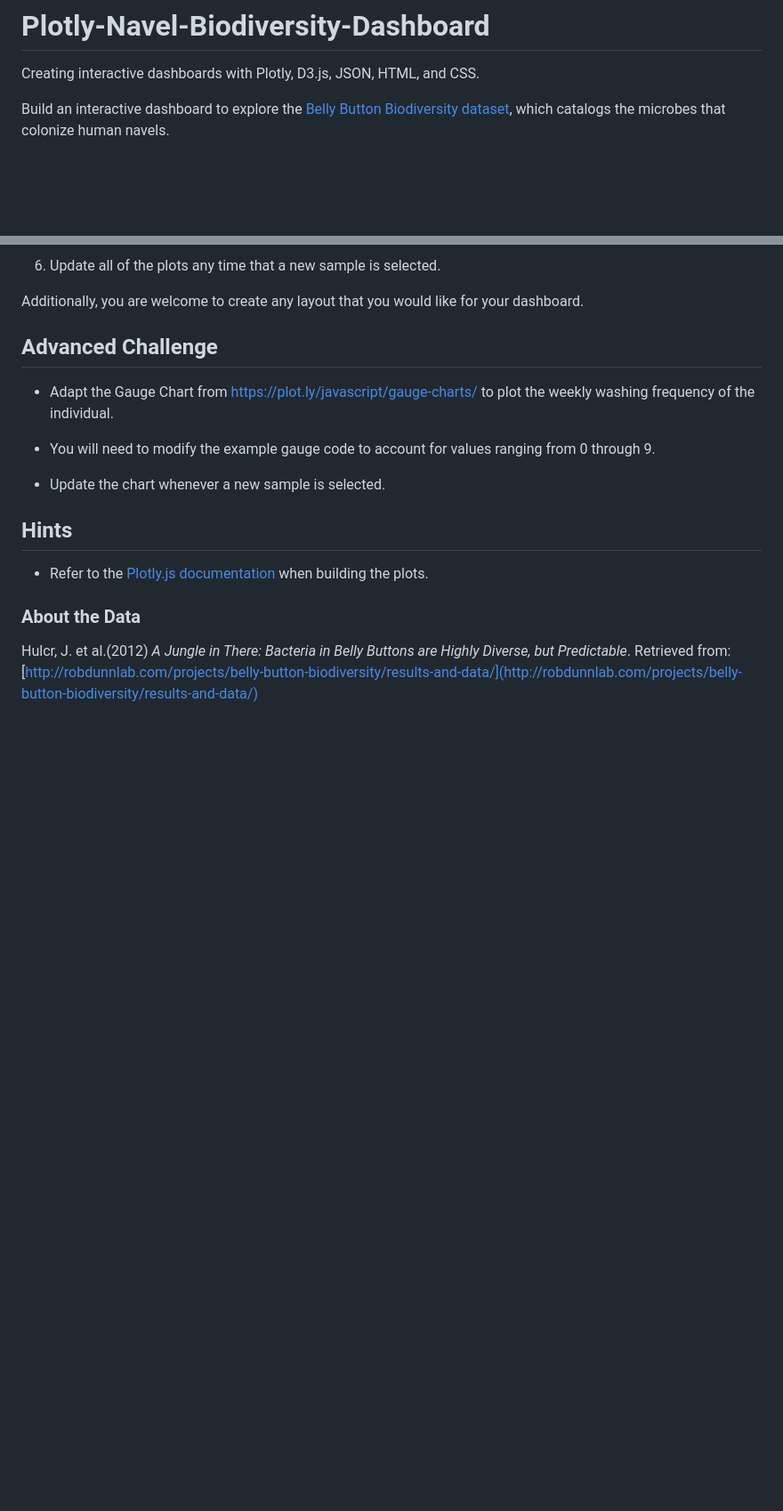
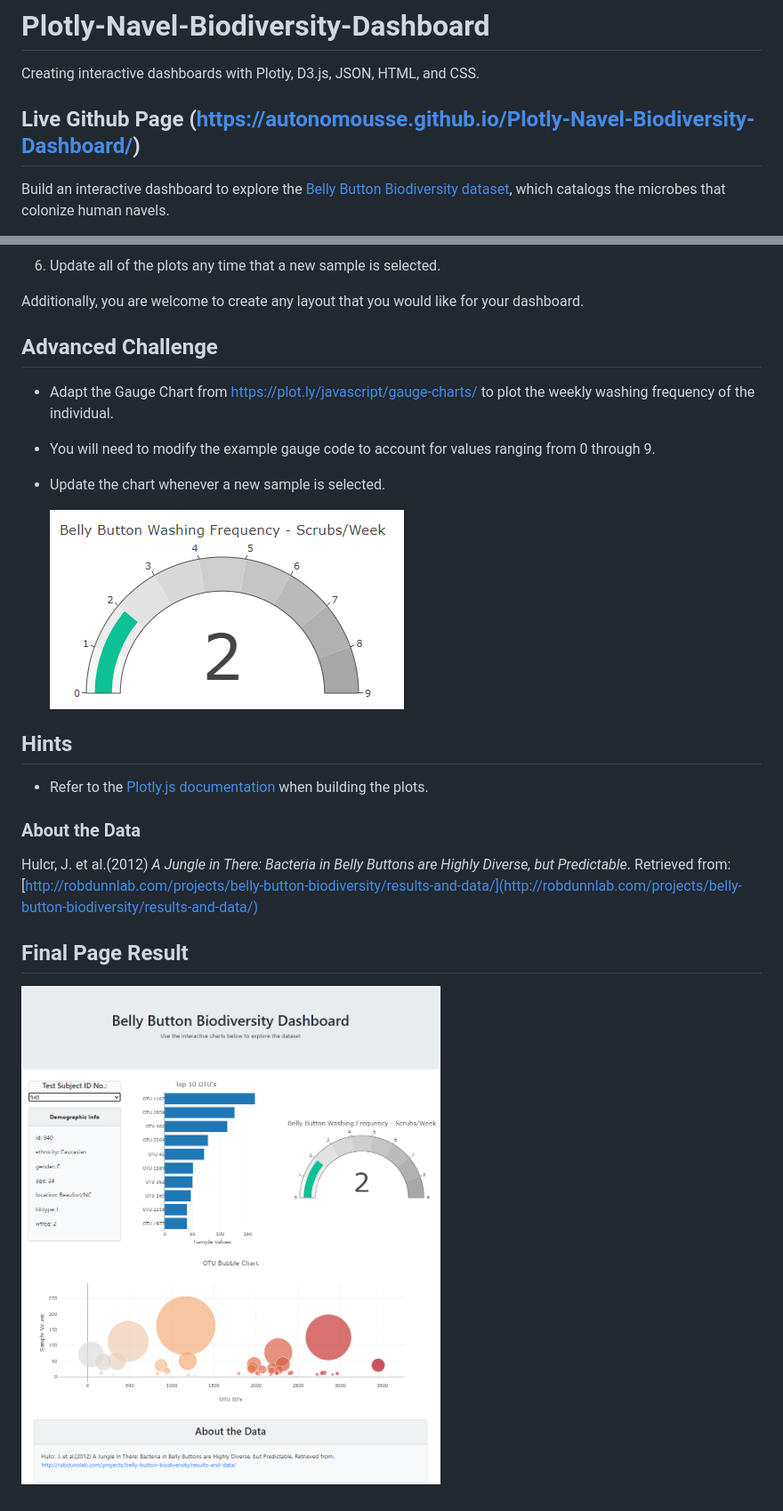
Before and after one commit to Autonomousse/Plotly-Navel-Biodiversity-Dashboard, a Markdown page: README.md, 2 parts joined by grey strips. Shown: that part at 89% size. GitHub-like rendering; pictures changed too: Images/full_page.png (added), Images/gauge.png (added); blank space fills up the shorter version.

```diff
--- a/README.md
+++ b/README.md
@@ -1,5 +1,7 @@
 # Plotly-Navel-Biodiversity-Dashboard
 Creating interactive dashboards with Plotly, D3.js, JSON, HTML, and CSS.
+
+## Live Github Page (https://autonomousse.github.io/Plotly-Navel-Biodiversity-Dashboard/)
 
 Build an interactive dashboard to explore the [Belly Button Biodiversity dataset](http://robdunnlab.com/projects/belly-button-biodiversity/), which catalogs the microbes that colonize human navels.
 
@@ -54,6 +53,7 @@ Additionally, you are welcome to create any layout that you would like for your
 
 * Update the chart whenever a new sample is selected.
 
+    ![gauge chart](Images/gauge.png)
 
 ## Hints
 
@@ -62,3 +62,7 @@ Additionally, you are welcome to create any layout that you would like for your
 ### About the Data
 
 Hulcr, J. et al.(2012) _A Jungle in There: Bacteria in Belly Buttons are Highly Diverse, but Predictable_. Retrieved from: [http://robdunnlab.com/projects/belly-button-biodiversity/results-and-data/](http://robdunnlab.com/projects/belly-button-biodiversity/results-and-data/)
+
+## Final Page Result
+
+![full page](Images/full_page.png)
```
Also changed, not shown: other parts of README.md (+3 -6 lines), Images/bar.png (added), Images/bubble.png (added), Images/demo_info.png (added).
